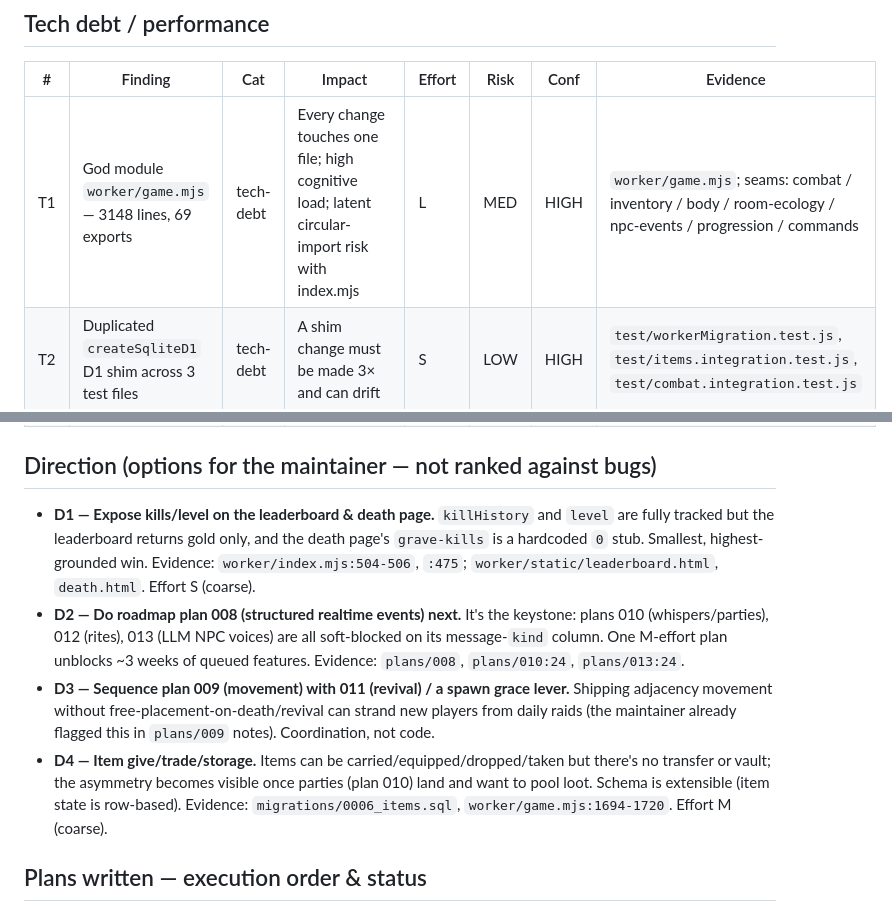
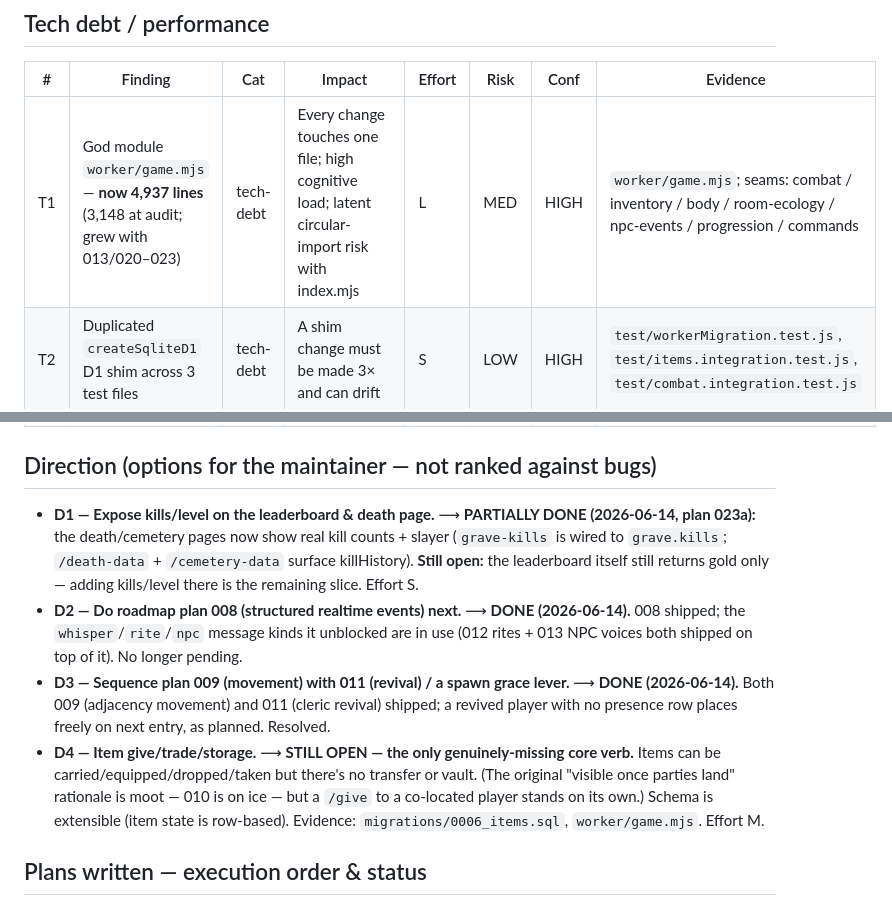
Before and after one commit to urcades/rpgchat, a Markdown page: advisor-plans/README.md, 2 parts joined by grey strips. Rendered like a GitHub page.

```diff
--- a/advisor-plans/README.md
+++ b/advisor-plans/README.md
@@ -21,28 +21,28 @@ findings you select. This index is the menu.
 
 | # | Finding | Cat | Impact | Effort | Risk | Conf | Evidence |
 |---|---------|-----|--------|--------|------|------|----------|
-| T1 | God module `worker/game.mjs` — 3148 lines, 69 exports | tech-debt | Every change touches one file; high cognitive load; latent circular-import risk with index.mjs | L | MED | HIGH | `worker/game.mjs`; seams: combat / inventory / body / room-ecology / npc-events / progression / commands |
+| T1 | God module `worker/game.mjs` — **now 4,937 lines** (3,148 at audit; grew with 013/020–023) | tech-debt | Every change touches one file; high cognitive load; latent circular-import risk with index.mjs | L | MED | HIGH | `worker/game.mjs`; seams: combat / inventory / body / room-ecology / npc-events / progression / commands |
 | T2 | Duplicated `createSqliteD1` D1 shim across 3 test files | tech-debt | A shim change must be made 3× and can drift | S | LOW | HIGH | `test/workerMigration.test.js`, `test/items.integration.test.js`, `test/combat.integration.test.js` |
 | P1 | N+1 queries per target in `handleAttack` | perf | ~4-5 queries/target inside the loop; only bites multi-target attacks (single-target is the norm) | M | LOW | HIGH | `worker/game.mjs:2507-2509` + per-target `consumeStatusModifier` |
 | P2 | Unbounded `SELECT`s in `getRoomEcology` / kills in `getUserState` | perf | Payload/scan grows with room age & player kill count; no LIMIT on traces/floor items, kills LIMIT 50 | S | LOW | MED | `worker/game.mjs:651-668`, `:734-751` |
 
 ## Direction (options for the maintainer — not ranked against bugs)
 
-- **D1 — Expose kills/level on the leaderboard & death page.** `killHistory` and `level`
-  are fully tracked but the leaderboard returns gold only, and the death page's
-  `grave-kills` is a hardcoded `0` stub. Smallest, highest-grounded win.
-  Evidence: `worker/index.mjs:504-506`, `:475`; `worker/static/leaderboard.html`, `death.html`. Effort S (coarse).
-- **D2 — Do roadmap plan 008 (structured realtime events) next.** It's the keystone:
-  plans 010 (whispers/parties), 012 (rites), 013 (LLM NPC voices) are all soft-blocked
-  on its message-`kind` column. One M-effort plan unblocks ~3 weeks of queued features.
-  Evidence: `plans/008`, `plans/010:24`, `plans/013:24`.
-- **D3 — Sequence plan 009 (movement) with 011 (revival) / a spawn grace lever.** Shipping
-  adjacency movement without free-placement-on-death/revival can strand new players from
-  daily raids (the maintainer already flagged this in `plans/009` notes). Coordination, not code.
-- **D4 — Item give/trade/storage.** Items can be carried/equipped/dropped/taken but there's
-  no transfer or vault; the asymmetry becomes visible once parties (plan 010) land and want
-  to pool loot. Schema is extensible (item state is row-based). Evidence: `migrations/0006_items.sql`,
-  `worker/game.mjs:1694-1720`. Effort M (coarse).
+- **D1 — Expose kills/level on the leaderboard & death page.** ⟶ **PARTIALLY DONE (2026-06-14,
+  plan 023a):** the death/cemetery pages now show real kill counts + slayer (`grave-kills` is wired
+  to `grave.kills`; `/death-data` + `/cemetery-data` surface killHistory). **Still open:** the
+  leaderboard itself still returns gold only — adding kills/level there is the remaining slice. Effort S.
+- **D2 — Do roadmap plan 008 (structured realtime events) next.** ⟶ **DONE (2026-06-14).** 008
+  shipped; the `whisper`/`rite`/`npc` message kinds it unblocked are in use (012 rites + 013 NPC
+  voices both shipped on top of it). No longer pending.
+- **D3 — Sequence plan 009 (movement) with 011 (revival) / a spawn grace lever.** ⟶ **DONE
+  (2026-06-14).** Both 009 (adjacency movement) and 011 (cleric revival) shipped; a revived player
+  with no presence row places freely on next entry, as planned. Resolved.
+- **D4 — Item give/trade/storage.** ⟶ **STILL OPEN — the only genuinely-missing core verb.** Items
+  can be carried/equipped/dropped/taken but there's no transfer or vault. (The original "visible once
+  parties land" rationale is moot — 010 is on ice — but a `/give` to a co-located player stands on its
+  own.) Schema is extensible (item state is row-based). Evidence: `migrations/0006_items.sql`,
+  `worker/game.mjs`. Effort M.
 
 ## Plans written — execution order & status
 
```
Also changed, not shown: other parts of advisor-plans/README.md (+23 -0 lines), advisor-plans/CAMPAIGN-A-hardening.md (added, +166 -0 lines).
